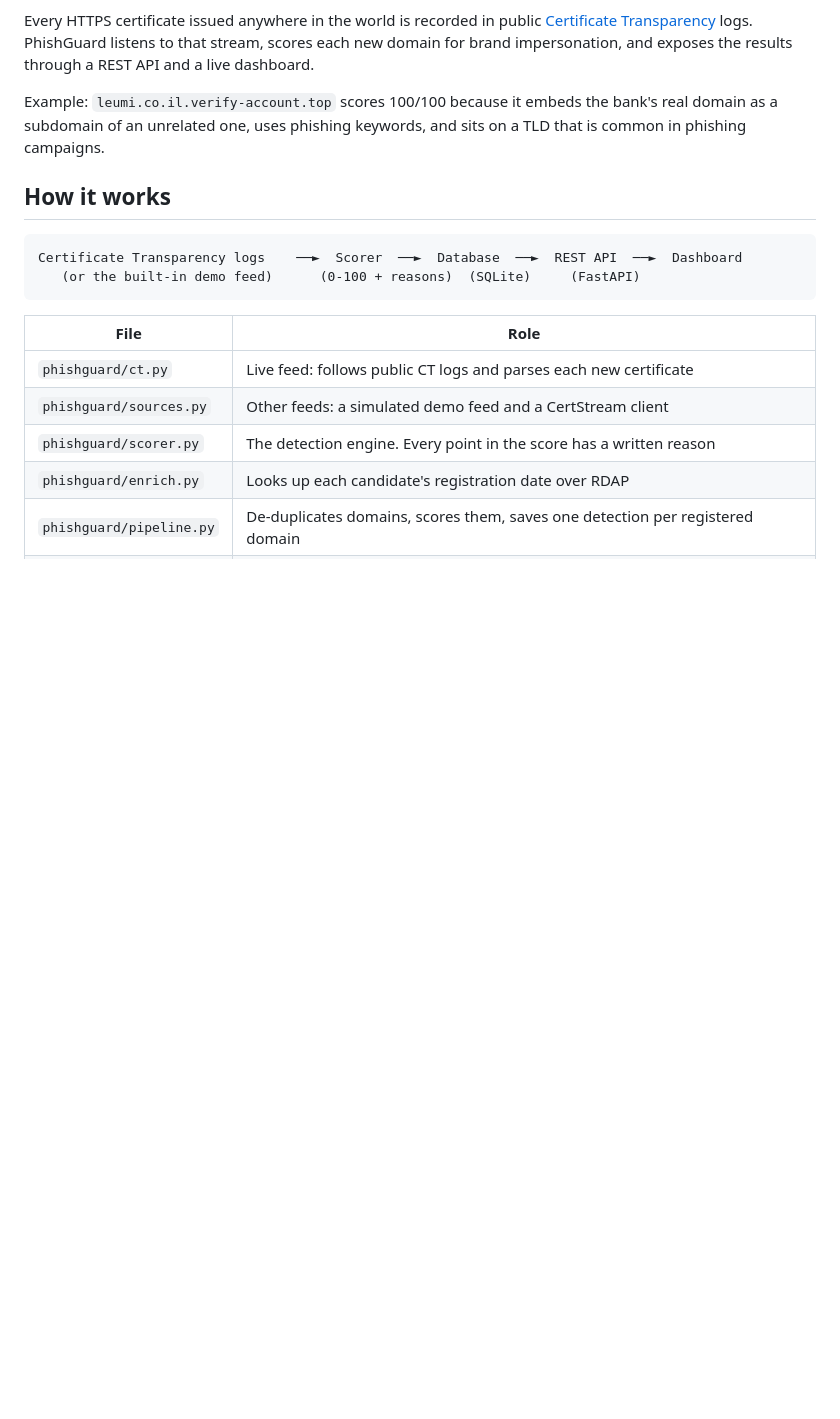
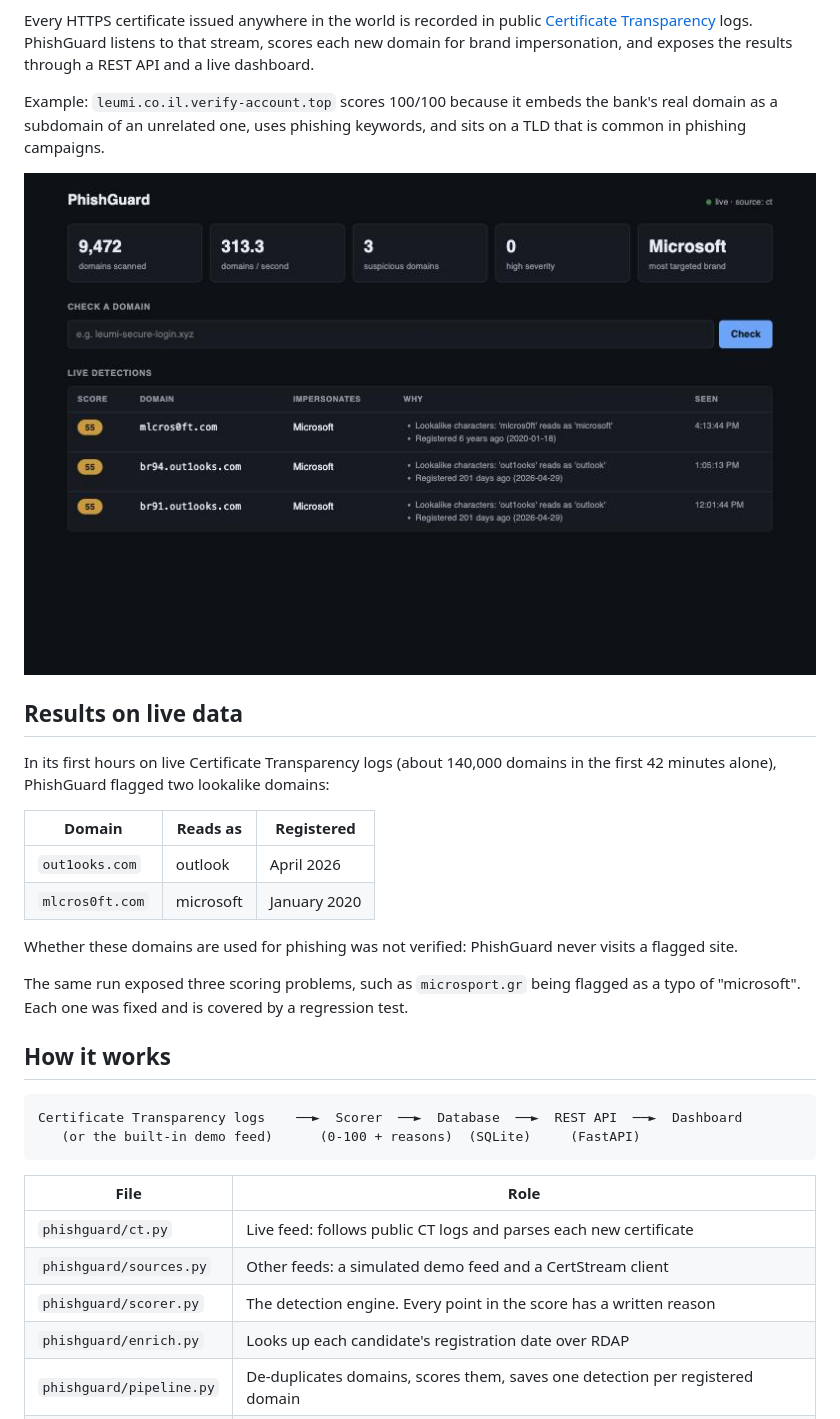
Before and after one commit to ofekfanian/phishguard, a Markdown page: README.md, the part around the change. Rendered like a GitHub page; pictures changed too: docs/dashboard.jpg (added); blank space fills up the shorter version.

Commit message:
Add dashboard screenshot and live results to the README

```diff
--- a/README.md
+++ b/README.md
@@ -12,6 +12,24 @@ the results through a REST API and a live dashboard.
 Example: `leumi.co.il.verify-account.top` scores 100/100 because it embeds the
 bank's real domain as a subdomain of an unrelated one, uses phishing keywords, and
 sits on a TLD that is common in phishing campaigns.
+
+![PhishGuard dashboard running on live data](docs/dashboard.jpg)
+
+## Results on live data
+
+In its first hours on live Certificate Transparency logs (about 140,000 domains in
+the first 42 minutes alone), PhishGuard flagged two lookalike domains:
+
+| Domain | Reads as | Registered |
+| --- | --- | --- |
+| `out1ooks.com` | outlook | April 2026 |
+| `mlcros0ft.com` | microsoft | January 2020 |
+
+Whether these domains are used for phishing was not verified: PhishGuard never
+visits a flagged site.
+
+The same run exposed three scoring problems, such as `microsport.gr` being flagged
+as a typo of "microsoft". Each one was fixed and is covered by a regression test.
 
 ## How it works
 
```
